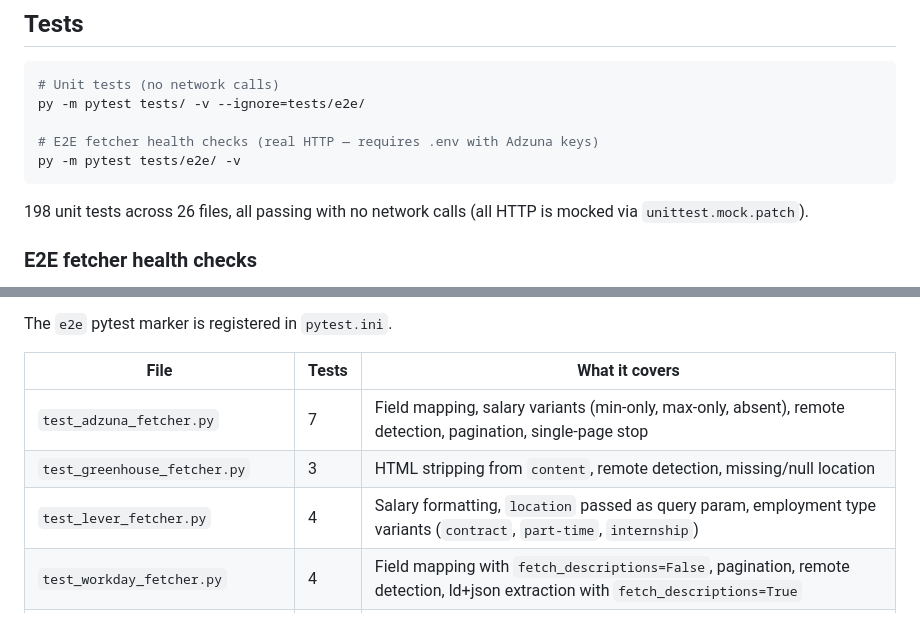
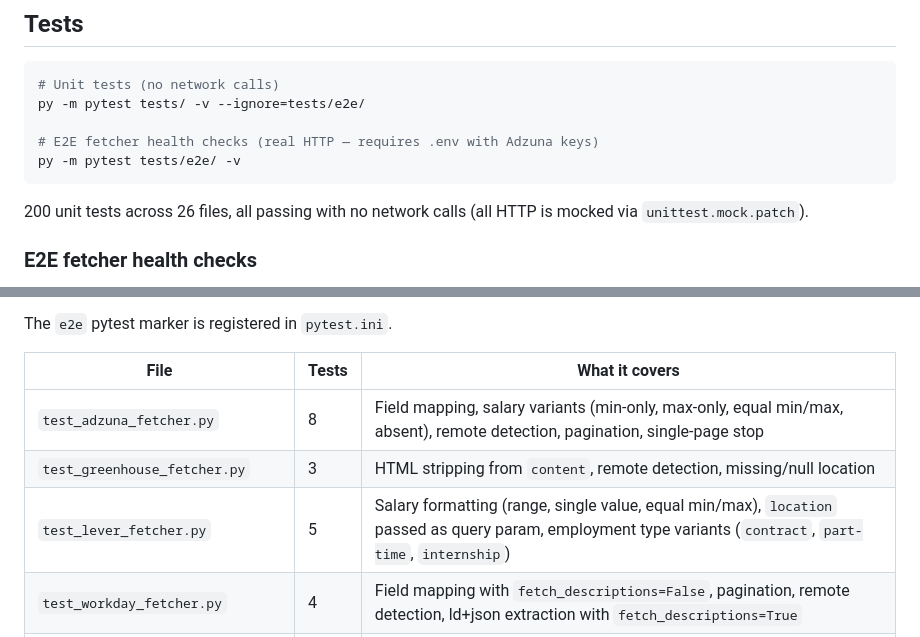
Before and after one commit to joshberger5/Job-Alert-Automation, a Markdown page: README.md, 2 parts joined by grey strips. GitHub-like rendering.

Commit message:
docs: update test counts to 200 after salary fix
Co-Authored-By: Claude Sonnet 4.6 <noreply@anthropic.com>

````diff
--- a/README.md
+++ b/README.md
@@ -213,7 +213,7 @@ py -m pytest tests/ -v --ignore=tests/e2e/
 py -m pytest tests/e2e/ -v
 ```
 
-198 unit tests across 26 files, all passing with no network calls (all HTTP is mocked via `unittest.mock.patch`).
+200 unit tests across 26 files, all passing with no network calls (all HTTP is mocked via `unittest.mock.patch`).
 
 ### E2E fetcher health checks
 
@@ -227,9 +227,9 @@ The `e2e` pytest marker is registered in `pytest.ini`.
 
 | File | Tests | What it covers |
 |---|---|---|
-| `test_adzuna_fetcher.py` | 7 | Field mapping, salary variants (min-only, max-only, absent), remote detection, pagination, single-page stop |
+| `test_adzuna_fetcher.py` | 8 | Field mapping, salary variants (min-only, max-only, equal min/max, absent), remote detection, pagination, single-page stop |
 | `test_greenhouse_fetcher.py` | 3 | HTML stripping from `content`, remote detection, missing/null location |
-| `test_lever_fetcher.py` | 4 | Salary formatting, `location` passed as query param, employment type variants (`contract`, `part-time`, `internship`) |
+| `test_lever_fetcher.py` | 5 | Salary formatting (range, single value, equal min/max), `location` passed as query param, employment type variants (`contract`, `part-time`, `internship`) |
 | `test_workday_fetcher.py` | 4 | Field mapping with `fetch_descriptions=False`, pagination, remote detection, ld+json extraction with `fetch_descriptions=True` |
 | `test_boa_fetcher.py` | 3 | Field mapping (`family \| lob` description, URL construction), pagination, missing `jcrURL` → `url=None` |
 | `test_remoteok_fetcher.py` | 3 | Metadata element skipped, `location: null` → `"Worldwide"`, `tags: null` → `required_skills=[]` |
````
